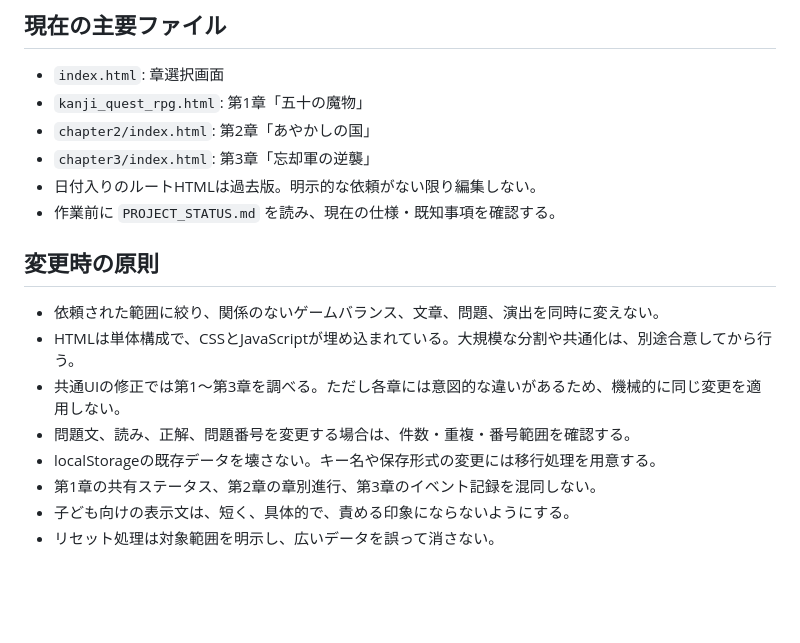
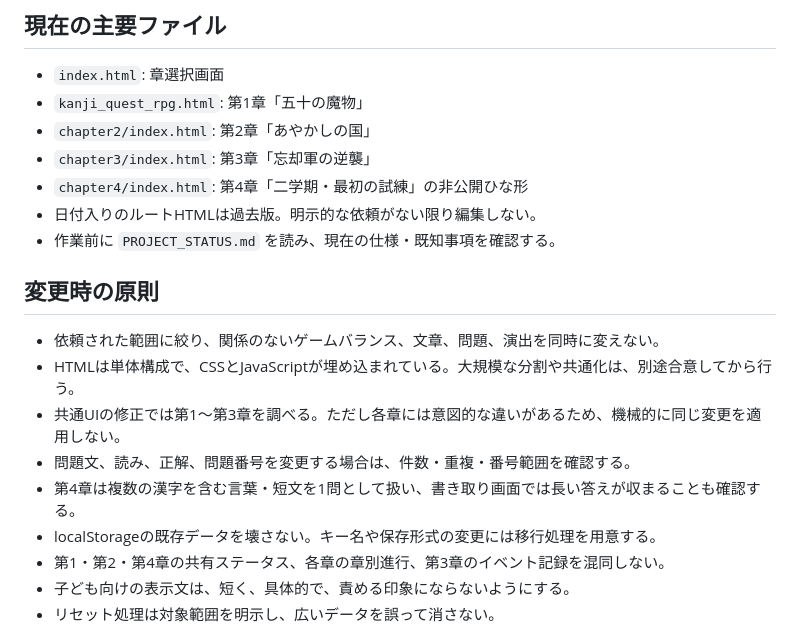
Before and after one commit to ark214th/3rdGradeKANJI, a Markdown page: AGENTS.md, the part around the change. GitHub-like rendering; blank space fills up the shorter version.

Commit message:
Document Chapter 4 working rules

```diff
--- a/AGENTS.md
+++ b/AGENTS.md
@@ -19,6 +19,7 @@
 - `kanji_quest_rpg.html`: 第1章「五十の魔物」
 - `chapter2/index.html`: 第2章「あやかしの国」
 - `chapter3/index.html`: 第3章「忘却軍の逆襲」
+- `chapter4/index.html`: 第4章「二学期・最初の試練」の非公開ひな形
 - 日付入りのルートHTMLは過去版。明示的な依頼がない限り編集しない。
 - 作業前に `PROJECT_STATUS.md` を読み、現在の仕様・既知事項を確認する。
 
@@ -28,8 +29,9 @@
 - HTMLは単体構成で、CSSとJavaScriptが埋め込まれている。大規模な分割や共通化は、別途合意してから行う。
 - 共通UIの修正では第1〜第3章を調べる。ただし各章には意図的な違いがあるため、機械的に同じ変更を適用しない。
 - 問題文、読み、正解、問題番号を変更する場合は、件数・重複・番号範囲を確認する。
+- 第4章は複数の漢字を含む言葉・短文を1問として扱い、書き取り画面では長い答えが収まることも確認する。
 - localStorageの既存データを壊さない。キー名や保存形式の変更には移行処理を用意する。
-- 第1章の共有ステータス、第2章の章別進行、第3章のイベント記録を混同しない。
+- 第1・第2・第4章の共有ステータス、各章の章別進行、第3章のイベント記録を混同しない。
 - 子ども向けの表示文は、短く、具体的で、責める印象にならないようにする。
 - リセット処理は対象範囲を明示し、広いデータを誤って消さない。
 
```
